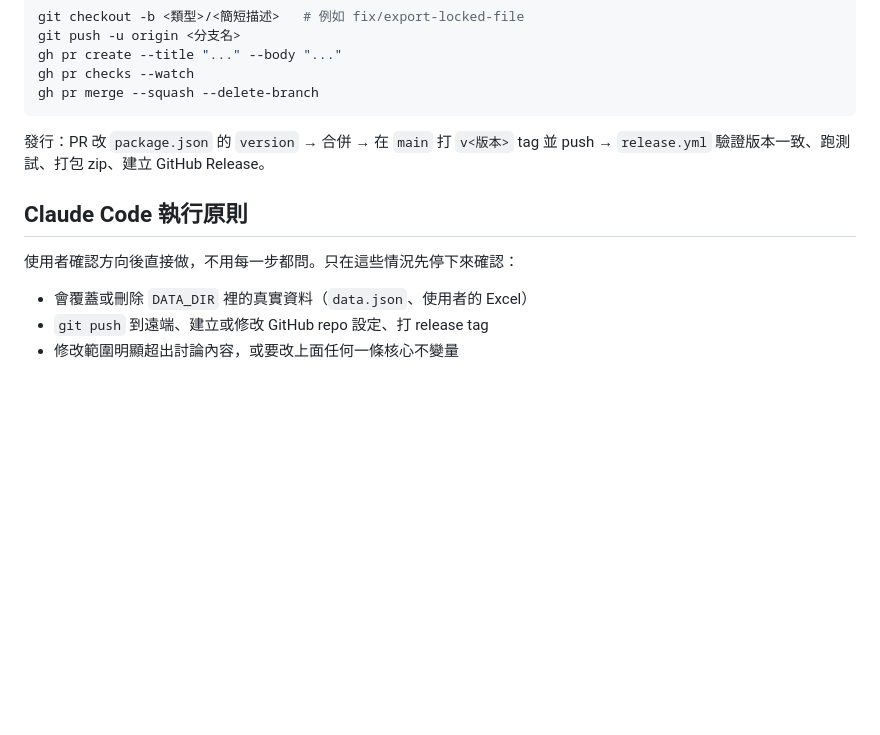
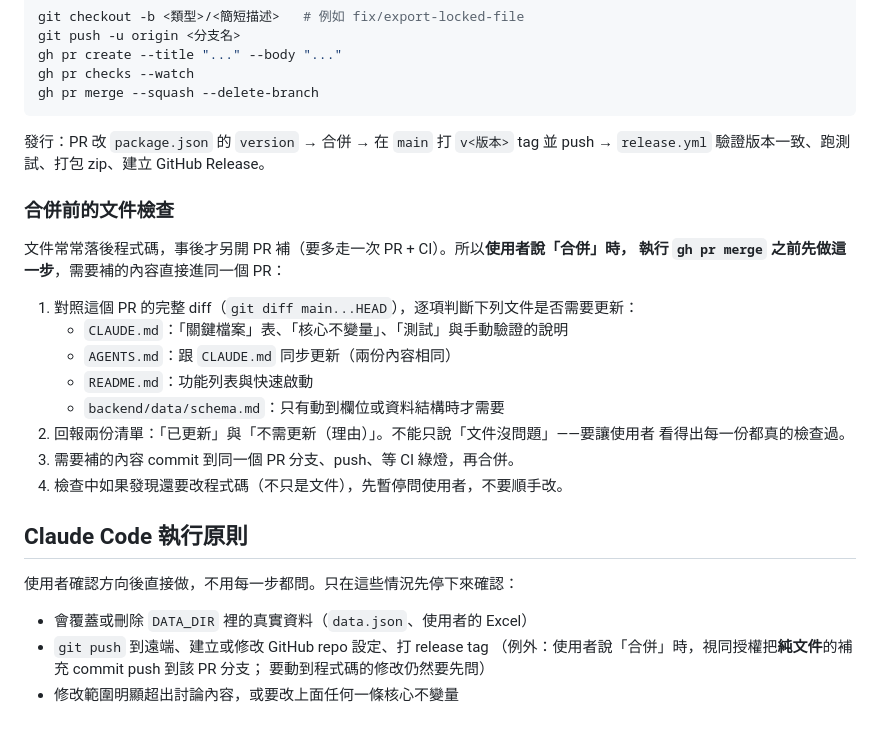
Before and after one commit to CCYu025/personal-work-diary, a Markdown page: AGENTS.md, the part around the change. Rendered like a GitHub page; blank space fills up the shorter version.

```diff
--- a/AGENTS.md
+++ b/AGENTS.md
@@ -139,10 +139,27 @@ gh pr merge --squash --delete-branch
 發行：PR 改 `package.json` 的 `version` → 合併 → 在 `main` 打 `v<版本>` tag 並 push →
 `release.yml` 驗證版本一致、跑測試、打包 zip、建立 GitHub Release。
 
+### 合併前的文件檢查
+
+文件常常落後程式碼，事後才另開 PR 補（要多走一次 PR + CI）。所以**使用者說「合併」時，
+執行 `gh pr merge` 之前先做這一步**，需要補的內容直接進同一個 PR：
+
+1. 對照這個 PR 的完整 diff（`git diff main...HEAD`），逐項判斷下列文件是否需要更新：
+   - `CLAUDE.md`：「關鍵檔案」表、「核心不變量」、「測試」與手動驗證的說明
+   - `AGENTS.md`：跟 `CLAUDE.md` 同步更新（兩份內容相同）
+   - `README.md`：功能列表與快速啟動
+   - `backend/data/schema.md`：只有動到欄位或資料結構時才需要
+2. 回報兩份清單：「已更新」與「不需更新（理由）」。不能只說「文件沒問題」——要讓使用者
+   看得出每一份都真的檢查過。
+3. 需要補的內容 commit 到同一個 PR 分支、push、等 CI 綠燈，再合併。
+4. 檢查中如果發現還要改程式碼（不只是文件），先暫停問使用者，不要順手改。
+
 ## Claude Code 執行原則
 
 使用者確認方向後直接做，不用每一步都問。只在這些情況先停下來確認：
 
 - 會覆蓋或刪除 `DATA_DIR` 裡的真實資料（`data.json`、使用者的 Excel）
 - `git push` 到遠端、建立或修改 GitHub repo 設定、打 release tag
+  （例外：使用者說「合併」時，視同授權把**純文件**的補充 commit push 到該 PR 分支；
+  要動到程式碼的修改仍然要先問）
 - 修改範圍明顯超出討論內容，或要改上面任何一條核心不變量
```
Also changed, not shown: CLAUDE.md (+17 -0 lines).
